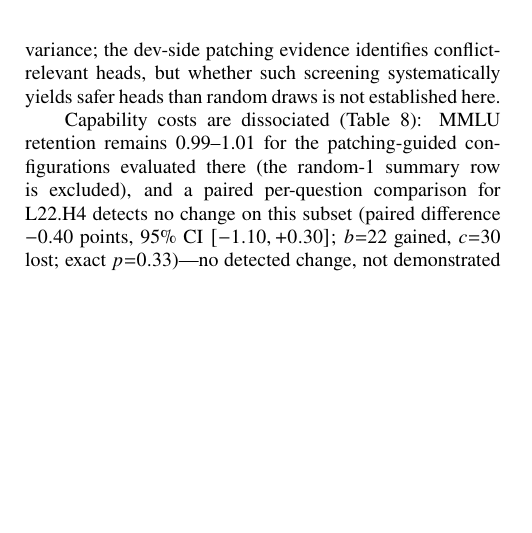
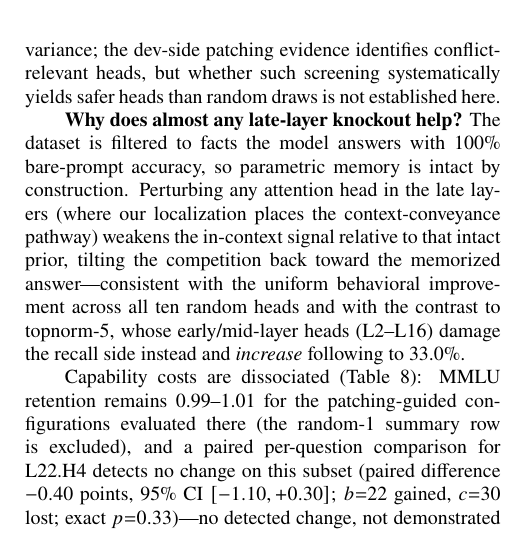
Before and after one commit to Shutchon/mech-interp-hallucination, a LaTeX document (paper/main.tex): part of one column of page 7 of 10, cut so that both start at the same text, the shorter picture padded with empty space. Compiled offline with pdfLaTeX; a LaTeX package or settings file that is missing is left out.

Commit message:
add mechanistic explanation: why random late-layer knockouts uniformly reduce following (intact parametric prior vs weakened context pathway; contrast with topnorm-5 damaging recall side)

```diff
--- a/paper/main.tex
+++ b/paper/main.tex
@@ -737,6 +737,17 @@ controls this variance; the dev-side patching evidence identifies
 conflict-relevant heads, but whether such screening systematically
 yields safer heads than random draws is not established here.
 
+\textbf{Why does almost any late-layer knockout help?} The dataset is
+filtered to facts the model answers with 100\% bare-prompt accuracy,
+so parametric memory is intact by construction. Perturbing any
+attention head in the late layers (where our localization places the
+context-conveyance pathway) weakens the in-context signal relative to
+that intact prior, tilting the competition back toward the memorized
+answer---consistent with the uniform behavioral improvement across
+all ten random heads and with the contrast to topnorm-5, whose
+early/mid-layer heads (L2--L16) damage the recall side instead and
+\emph{increase} following to 33.0\%.
+
 Capability costs are dissociated (Table~\ref{tab:cap}): MMLU retention
 remains 0.99--1.01 for the patching-guided configurations evaluated
 there (the random-1 summary row is excluded), and a paired
```
Also changed, not shown: paper/main.pdf.
